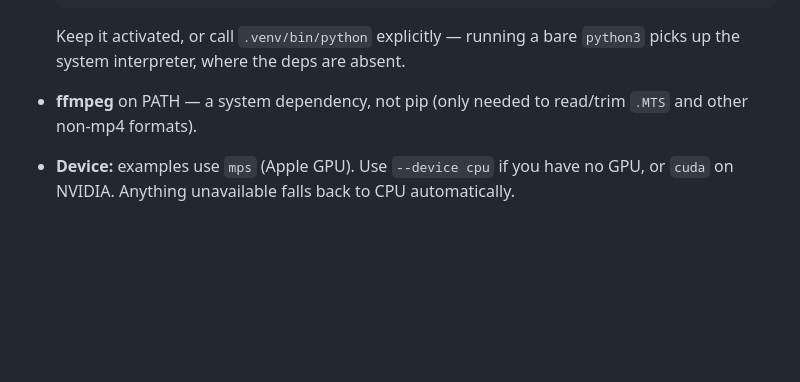
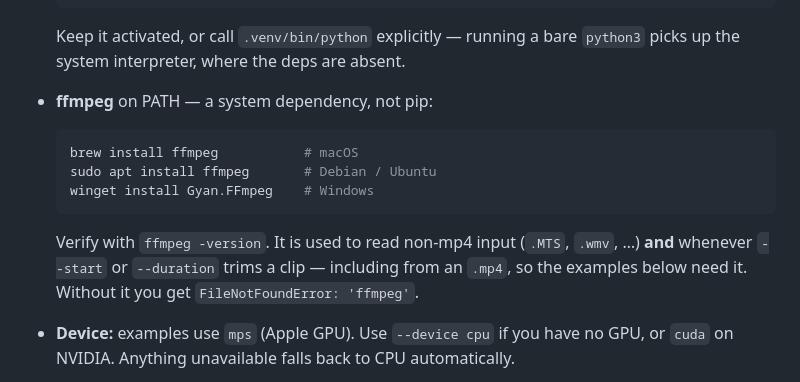
Before and after one commit to ItaiHalperin/Fish-Tracking, a Markdown page: README.md, the part around the change. Rendered like a GitHub page; blank space fills up the shorter version.

Commit message:
README: say how to install ffmpeg, and when it is really needed
The note named ffmpeg as a system dependency without saying how to get it, and
scoped it to non-mp4 input. _prepare_video sets needs_trim from --start or
--duration alone, so any trimmed run shells out to ffmpeg whatever the format —
the README's own --duration 300 example on an .mp4 included. Added per-platform
install commands, a verification command, and the error you get without it.

Co-Authored-By: Claude Opus 5 (1M context) <noreply@anthropic.com>

````diff
--- a/README.md
+++ b/README.md
@@ -23,8 +23,18 @@ A sample video of the aquarium can be found in the following link: https://drive
 
   Keep it activated, or call `.venv/bin/python` explicitly — running a bare
   `python3` picks up the system interpreter, where the deps are absent.
-- **ffmpeg** on PATH — a system dependency, not pip (only needed to read/trim
-  `.MTS` and other non-mp4 formats).
+- **ffmpeg** on PATH — a system dependency, not pip:
+
+  ```bash
+  brew install ffmpeg           # macOS
+  sudo apt install ffmpeg       # Debian / Ubuntu
+  winget install Gyan.FFmpeg    # Windows
+  ```
+
+  Verify with `ffmpeg -version`. It is used to read non-mp4 input (`.MTS`,
+  `.wmv`, …) **and** whenever `--start` or `--duration` trims a clip — including
+  from an `.mp4`, so the examples below need it. Without it you get
+  `FileNotFoundError: 'ffmpeg'`.
 - **Device:** examples use `mps` (Apple GPU). Use `--device cpu` if you have no
   GPU, or `cuda` on NVIDIA. Anything unavailable falls back to CPU automatically.
 - Run commands from the repo root. For the `classifier.*` module commands, prefix
````
